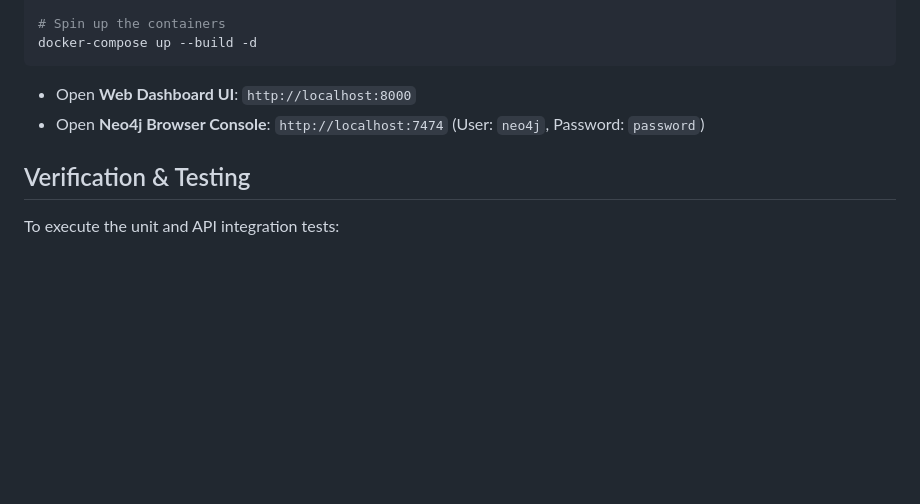
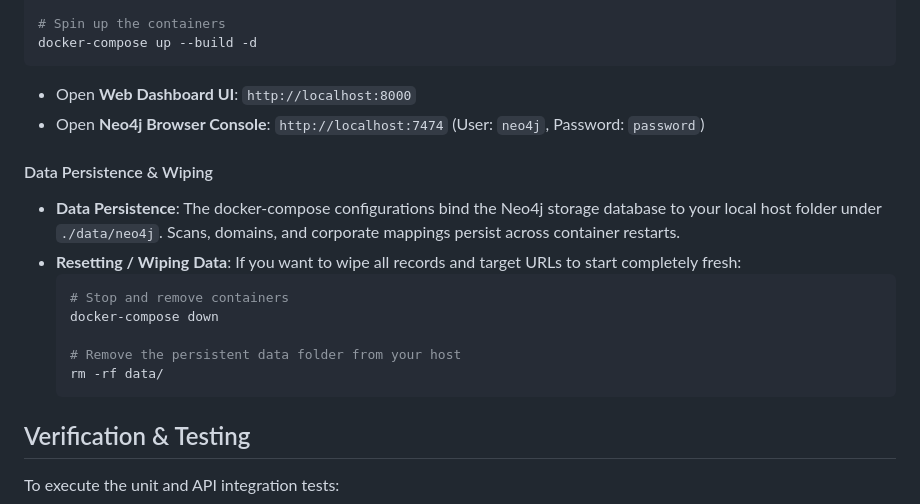
Before and after one commit to bthiellen/web-asset-intelligence, a Markdown page: README.md, the part around the change. Rendered like a GitHub page; blank space fills up the shorter version.

Commit message:
docs: add instructions for data persistence and wiping to README

````diff
--- a/README.md
+++ b/README.md
@@ -105,6 +105,18 @@ docker-compose up --build -d
 - Open **Web Dashboard UI**: `http://localhost:8000`
 - Open **Neo4j Browser Console**: `http://localhost:7474` (User: `neo4j`, Password: `password`)
 
+#### Data Persistence & Wiping
+
+- **Data Persistence**: The docker-compose configurations bind the Neo4j storage database to your local host folder under `./data/neo4j`. Scans, domains, and corporate mappings persist across container restarts.
+- **Resetting / Wiping Data**: If you want to wipe all records and target URLs to start completely fresh:
+  ```bash
+  # Stop and remove containers
+  docker-compose down
+
+  # Remove the persistent data folder from your host
+  rm -rf data/
+  ```
+
 ## Verification & Testing
 
 To execute the unit and API integration tests:
````
